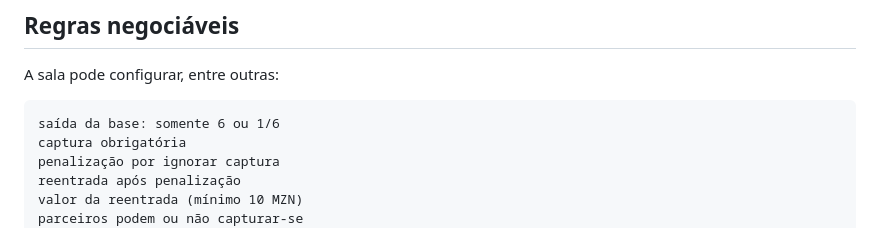
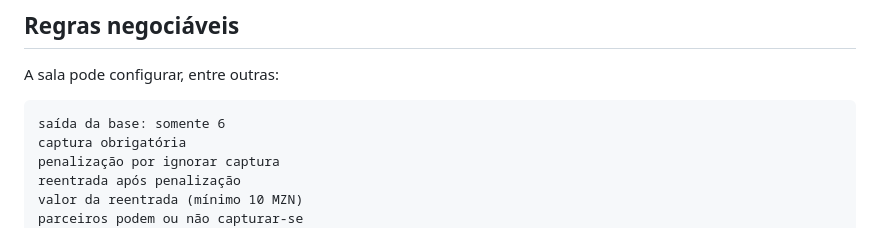
Before and after one commit to Progaminy/jogos-lendarios, a Markdown page: README.md, the part around the change. Drawn GitHub-style.

Commit message:
document six-only Ludo base exit

````diff
--- a/README.md
+++ b/README.md
@@ -324,7 +324,7 @@ O prazo é guardado no servidor. Atualizar a página não reinicia o relógio.
 A sala pode configurar, entre outras:
 
 ```text
-saída da base: somente 6 ou 1/6
+saída da base: somente 6
 captura obrigatória
 penalização por ignorar captura
 reentrada após penalização
````
